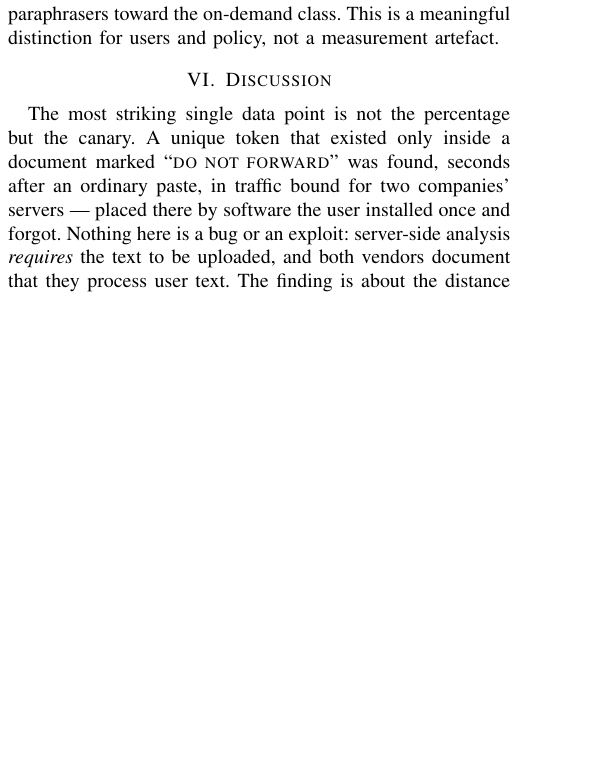
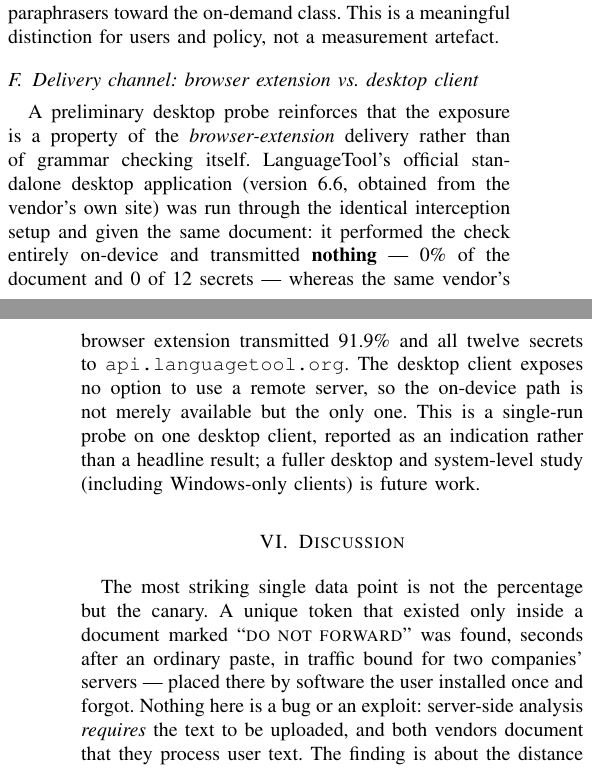
Before and after one commit to MarawanEldeib/privacy-analysis-research, a LaTeX paper (report/main.tex): part of one column of page 4 of 9 before the commit and two parts of the columns of pages 4 and 5 of 9 after it, the two joined at a grey line, cut so that both start at the same text, the shorter picture padded with empty space. Compiled offline with pdfLaTeX.

Commit message:
report: add desktop-vs-browser finding (LanguageTool desktop 0%25 local vs 91.9%25 extension); log languagetool_desktop capture

```diff
--- a/report/main.tex
+++ b/report/main.tex
@@ -418,6 +418,20 @@ automatic class leaks and the on-demand class does not. Grammar checkers trend t
 the automatic class; paraphrasers toward the on-demand class. This is a meaningful
 distinction for users and policy, not a measurement artefact.
 
+\subsection{Delivery channel: browser extension vs.\ desktop client}
+
+A preliminary desktop probe reinforces that the exposure is a property of the
+\emph{browser-extension} delivery rather than of grammar checking itself. LanguageTool's
+official standalone desktop application (version~6.6, obtained from the vendor's own
+site) was run through the identical interception setup and given the same document: it
+performed the check entirely on-device and transmitted \textbf{nothing} --- 0\% of the
+document and 0 of 12 secrets --- whereas the same vendor's browser extension transmitted
+91.9\% and all twelve secrets to \texttt{api.languagetool.org}. The desktop client
+exposes no option to use a remote server, so the on-device path is not merely available
+but the only one. This is a single-run probe on one desktop client, reported as an
+indication rather than a headline result; a fuller desktop and system-level study
+(including Windows-only clients) is future work.
+
 \section{Discussion}
 \label{sec:discussion}
 
```
Also changed, not shown: report/main.pdf, 2 other files.
